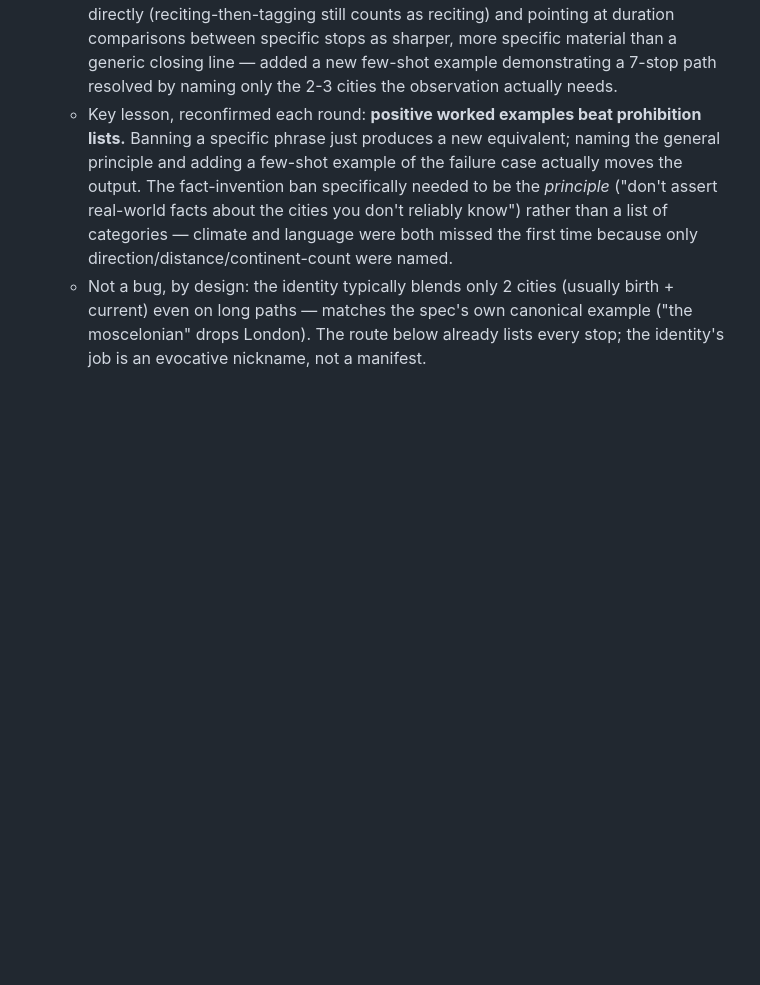
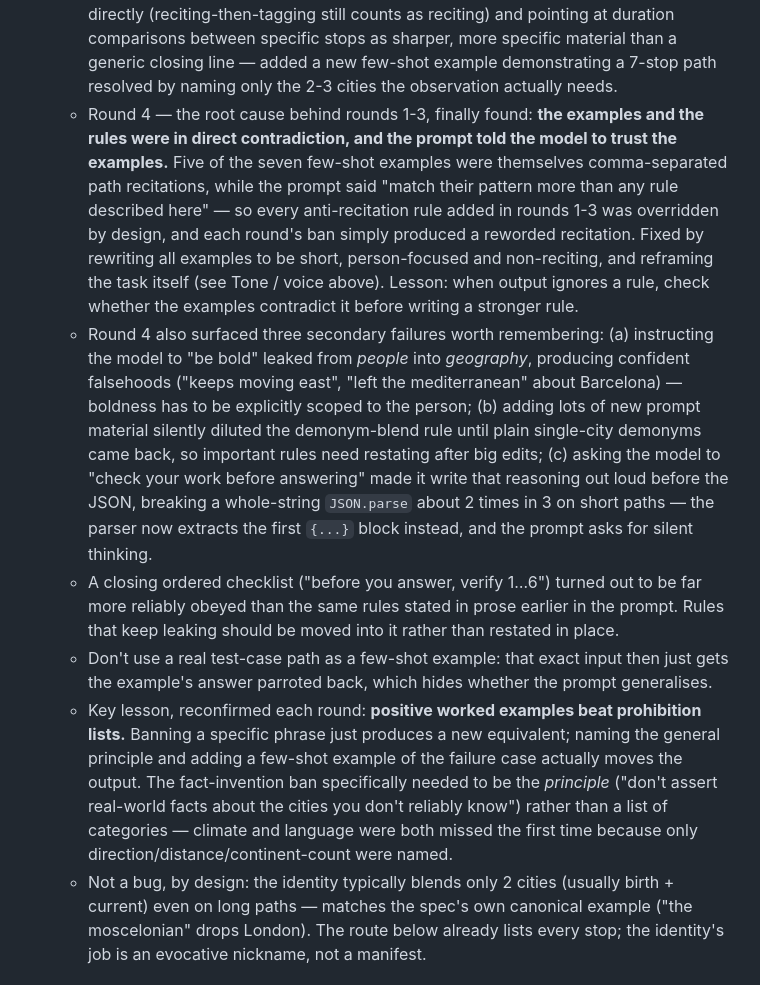
Before and after one commit to sidehoursco/cityblend, a Markdown page: spec.md, the part around one of its changes. Rendered like a GitHub page; blank space fills up the shorter version.

```diff
--- a/spec.md
+++ b/spec.md
@@ -167,6 +176,10 @@ From this log, also track: distribution of path length (validates whether the 8-
   - Round 1: identity names that were just two city names glued together rather than demonyms; invented geographic facts (wrong compass directions, wrong continent counts); paraphrasing a given city as "a small italian town"; soft closing clichés ("decided that was the final answer") — same filler as "no notes" reworded.
   - Round 2 (real friend-data testing): invented climate claims ("picked the warmest option" — false, Barcelona isn't warmer than Cyprus/Athens); invented language/script claims ("each move a different alphabet" — false, all Latin script); identity silently skipping the blend and using one city's plain demonym; lines that recite the path instead of making one observation about it (stating the same fact twice — "milan twice... back in milan").
   - Round 3 (real friend-data testing, 6-8 stop paths): the anti-recitation rule had a loophole — reciting every city in the path and then adding one closing tag at the end still technically "makes one observation," so all four test lines were 80%+ path recitation plus a generic tag ("six border crossings and still counting," "eight cities, zero pattern") that could apply to almost any long path. Fixed by naming the loophole directly (reciting-then-tagging still counts as reciting) and pointing at duration comparisons between specific stops as sharper, more specific material than a generic closing line — added a new few-shot example demonstrating a 7-stop path resolved by naming only the 2-3 cities the observation actually needs.
+  - Round 4 — the root cause behind rounds 1-3, finally found: **the examples and the rules were in direct contradiction, and the prompt told the model to trust the examples.** Five of the seven few-shot examples were themselves comma-separated path recitations, while the prompt said "match their pattern more than any rule described here" — so every anti-recitation rule added in rounds 1-3 was overridden by design, and each round's ban simply produced a reworded recitation. Fixed by rewriting all examples to be short, person-focused and non-reciting, and reframing the task itself (see Tone / voice above). Lesson: when output ignores a rule, check whether the examples contradict it before writing a stronger rule.
+  - Round 4 also surfaced three secondary failures worth remembering: (a) instructing the model to "be bold" leaked from *people* into *geography*, producing confident falsehoods ("keeps moving east", "left the mediterranean" about Barcelona) — boldness has to be explicitly scoped to the person; (b) adding lots of new prompt material silently diluted the demonym-blend rule until plain single-city demonyms came back, so important rules need restating after big edits; (c) asking the model to "check your work before answering" made it write that reasoning out loud before the JSON, breaking a whole-string `JSON.parse` about 2 times in 3 on short paths — the parser now extracts the first `{...}` block instead, and the prompt asks for silent thinking.
+  - A closing ordered checklist ("before you answer, verify 1…6") turned out to be far more reliably obeyed than the same rules stated in prose earlier in the prompt. Rules that keep leaking should be moved into it rather than restated in place.
+  - Don't use a real test-case path as a few-shot example: that exact input then just gets the example's answer parroted back, which hides whether the prompt generalises.
   - Key lesson, reconfirmed each round: **positive worked examples beat prohibition lists.** Banning a specific phrase just produces a new equivalent; naming the general principle and adding a few-shot example of the failure case actually moves the output. The fact-invention ban specifically needed to be the *principle* ("don't assert real-world facts about the cities you don't reliably know") rather than a list of categories — climate and language were both missed the first time because only direction/distance/continent-count were named.
   - Not a bug, by design: the identity typically blends only 2 cities (usually birth + current) even on long paths — matches the spec's own canonical example ("the moscelonian" drops London). The route below already lists every stop; the identity's job is an evocative nickname, not a manifest.
 
```
Also changed, not shown: other parts of spec.md (+9 -0 lines).
